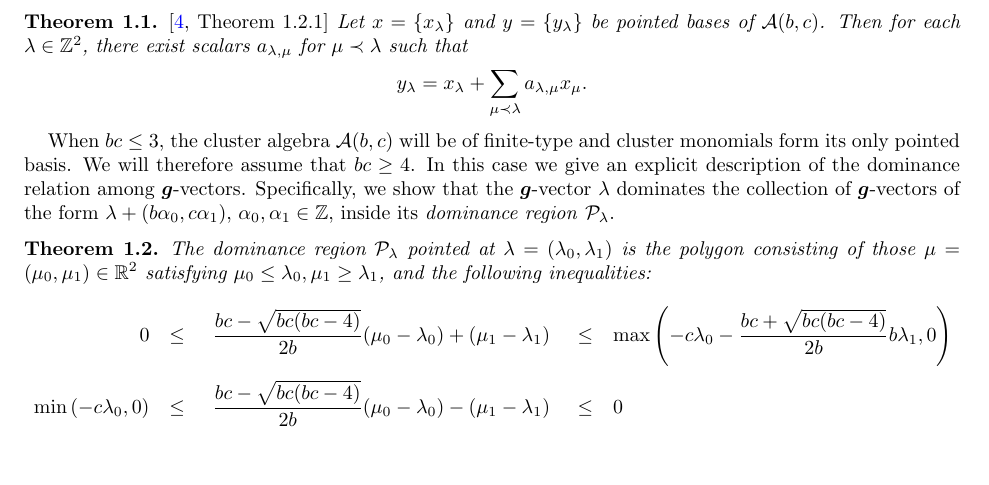
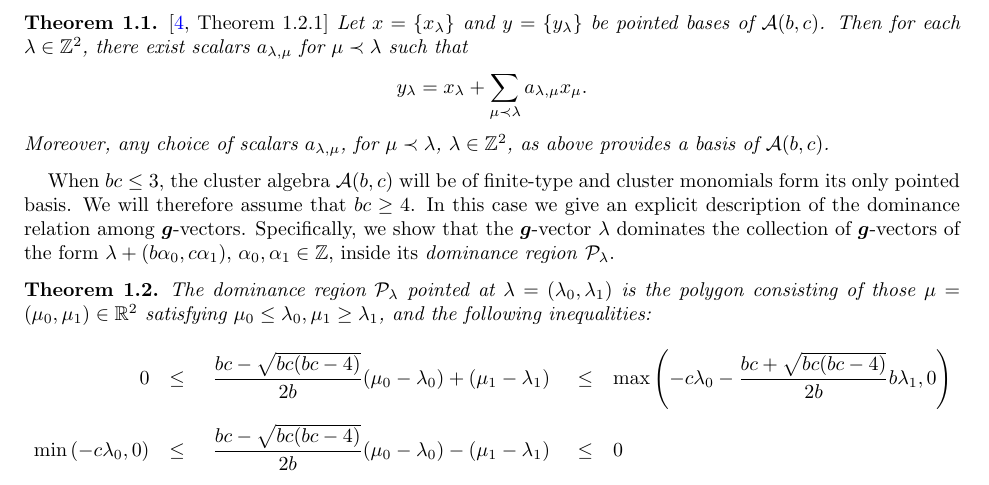
Before and after one commit to drupel/DominanceRegions, a LaTeX paper (dominance_regions.tex): part of page 2 of 14, cut so that both start at the same text, the shorter picture padded with empty space. Compiled offline with pdfLaTeX.

Commit message:
Theorem 1.1 edit

```diff
--- a/dominance_regions.tex
+++ b/dominance_regions.tex
@@ -120,13 +120,13 @@
   Elements of any pointed basis are parametrized by $\ZZ^2$ thought of as the collection of possible $\bfg$-vectors.
   Qin introduced a partial order $\preceq$ on $\bfg$-vectors called the \emph{dominance order} and showed that it provides a characterization of pointed bases.
   We restate his results in the generality needed for this paper and using our notation.
-
   \begin{theorem}
     \label{th:dominance}
     \cite[Theorem 1.2.1]{qin}
     Let $x=\{x_\lambda\}$ and $y=\{y_\lambda\}$ be pointed bases of $\cA(b,c)$.
     Then for each $\lambda\in\ZZ^2$, there exist scalars $a_{\lambda,\mu}$ for $\mu\prec\lambda$ such that
     \[y_\lambda=x_\lambda+\sum_{\mu\prec\lambda} a_{\lambda,\mu} x_\mu.\]
+    Moreover, any choice of scalars $a_{\lambda,\mu}$, for $\mu\prec\lambda$, $\lambda\in\ZZ^2$, as above provides a basis of $\cA(b,c)$.
   \end{theorem}
 
   When $bc\le3$, the cluster algebra $\cA(b,c)$ will be of finite-type and cluster monomials form its only pointed basis.
```
